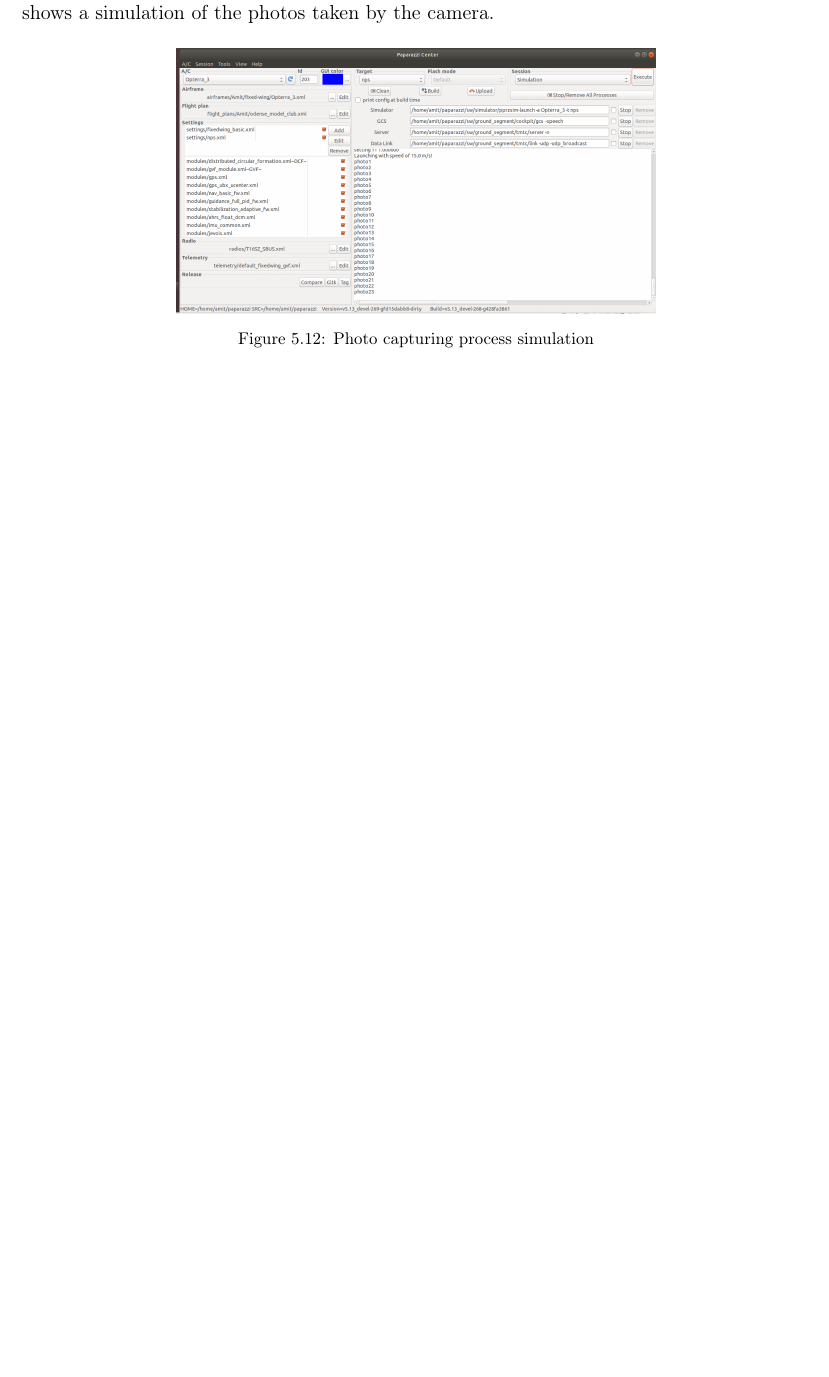
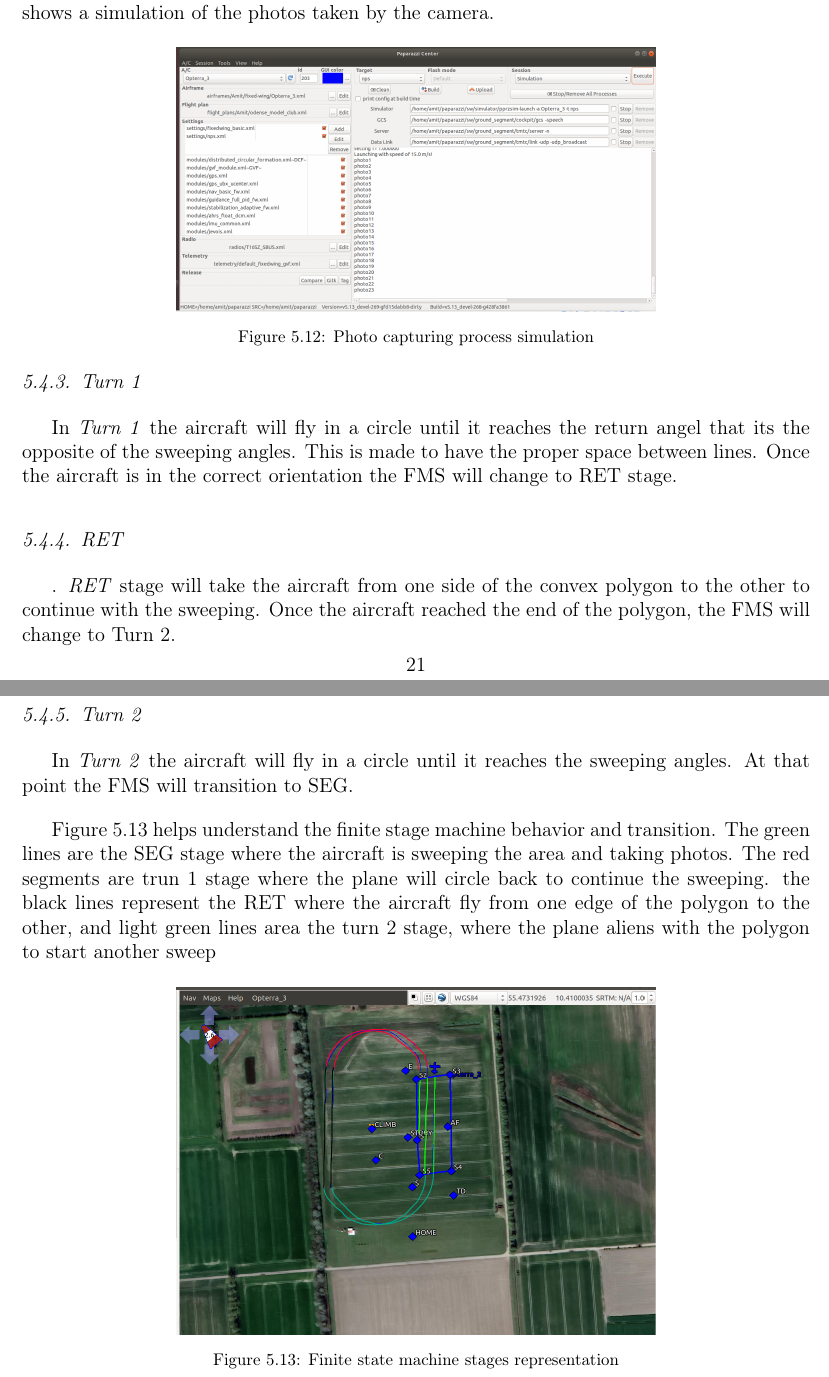
Before and after one commit to fearmi/A.-Ferencz-s-Thesis, a LaTeX paper (main.tex, which reads Capitulos/MissionPlanning.tex): part of page 27 of 29 before the commit and two parts of pages 27 and 28 of 30 after it, the two joined at a grey line, cut so that both start at the same text, the shorter picture padded with empty space. Compiled offline with pdfLaTeX.

Commit message:
Modificacion de mission planning e imagenes

```diff
--- a/Capitulos/MissionPlanning.tex
+++ b/Capitulos/MissionPlanning.tex
@@ -226,3 +226,18 @@
 \caption{Photo capturing process simulation}
 \label{fig:Photos}
 \end{figure}
+
+\subsubsection{Turn 1}
+In \textit{Turn 1} the aircraft will fly in a circle until it reaches the return angel that its the opposite of the sweeping angles. This is made to have the proper space between lines. Once the aircraft is in the correct orientation the FMS will change to RET stage.
+\subsubsection{RET}.
+\textit{RET} stage will take the aircraft from one side of the convex polygon to the other to continue with the sweeping. Once the aircraft reached the end of the polygon, the FMS will change to Turn 2.
+\subsubsection{Turn 2}
+In \textit{Turn 2} the aircraft will fly in a circle until it reaches the  sweeping angles. At that point the FMS will transition to SEG.
+
+Figure \ref{fig:FMS_example} helps understand the finite stage machine behavior and transition.  The green lines are the SEG stage where the aircraft is sweeping the area and taking photos.  The red segments are trun 1 stage where the plane will circle back to continue the sweeping. the black lines represent the RET where the aircraft fly from one edge of the polygon to the other, and light green lines area the turn 2 stage, where the plane aliens with the polygon to start another sweep
+\begin{figure}[H]
+\centering
+\includegraphics[width=10cm,height=10cm,keepaspectratio]{imagenes/FMS_example.png}
+\caption{Finite state machine stages representation}
+\label{fig:FMS_example}
+\end{figure}
```
Also changed, not shown: Capitulos/Abstract.tex (+0 -1 lines), imagenes/FMS_example.png (added), imagenes/FMS_example.svg (added), Capitulos/MissionPlanning.tex (4 more changed lines).
